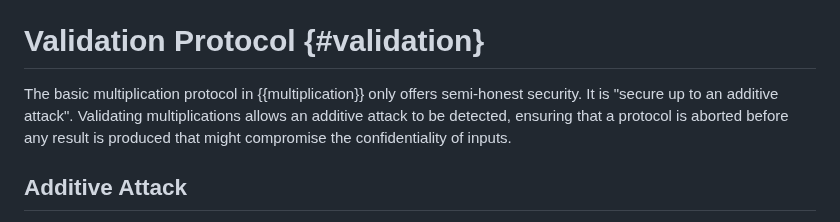
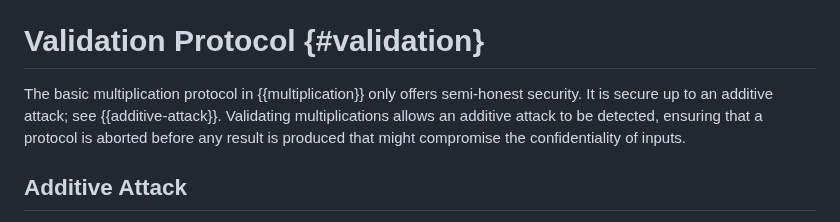
Before and after one commit to private-attribution/i-d, a Markdown page: draft-savage-ppm-3phm-mpc.md, the part around the change. Rendered like a GitHub page.

Commit message:
Let's do this instead

```diff
--- a/draft-savage-ppm-3phm-mpc.md
+++ b/draft-savage-ppm-3phm-mpc.md
@@ -377,7 +377,7 @@ replicated secret sharing of the product of `x` and `y`.
 # Validation Protocol {#validation}
 
 The basic multiplication protocol in {{multiplication}} only offers semi-honest
-security. It is "secure up to an additive attack". Validating multiplications
+security. It is secure up to an additive attack; see {{additive-attack}}. Validating multiplications
 allows an additive attack to be detected, ensuring that a protocol is aborted
 before any result is produced that might compromise the confidentiality of
 inputs.
```
